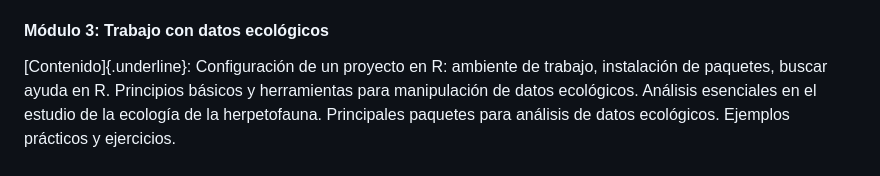
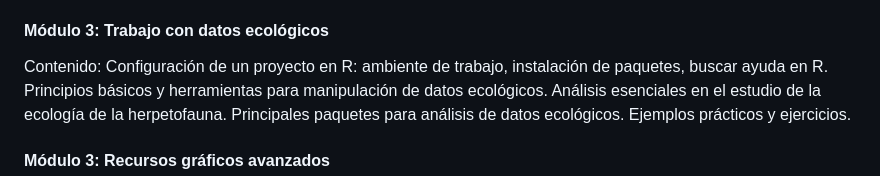
Before and after one commit to avilaf/curso_r, a Markdown page: README.md, the part around the change. GitHub-like rendering.

```diff
--- a/README.md
+++ b/README.md
@@ -32,7 +32,7 @@ la herpetofauna.
 
 #### **Módulo 3: Trabajo con datos ecológicos**
 
-[Contenido]{.underline}: Configuración de un proyecto en R: ambiente de trabajo,
+Contenido: Configuración de un proyecto en R: ambiente de trabajo,
 instalación de paquetes, buscar ayuda en R. Principios básicos y herramientas
 para manipulación de datos ecológicos. Análisis esenciales en el estudio de la
 ecología de la herpetofauna. Principales paquetes para análisis de datos
```
